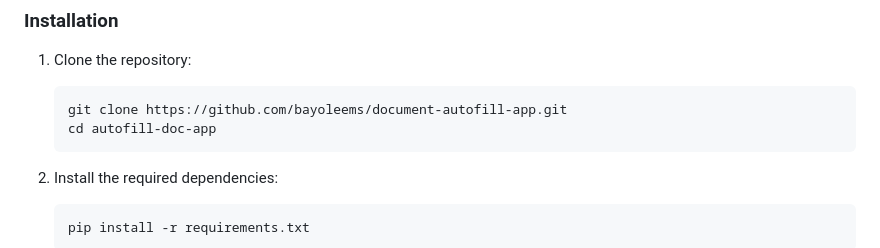
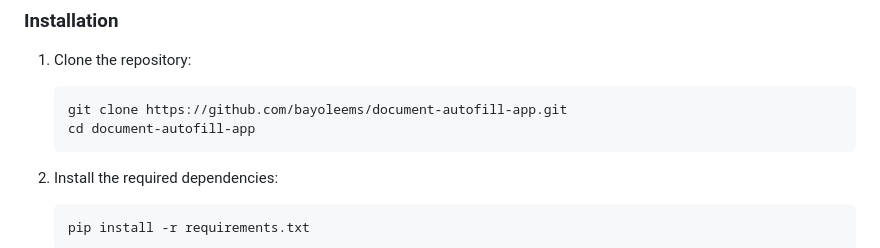
Before and after one commit to bayoleems/document-autofill-app, a Markdown page: README.md, the part around the change. Drawn GitHub-style.

````diff
--- a/README.md
+++ b/README.md
@@ -25,7 +25,7 @@ This project is designed to streamline the process of generating forms from DOCX
 1. Clone the repository:
     ```sh
     git clone https://github.com/bayoleems/document-autofill-app.git
-    cd autofill-doc-app
+    cd document-autofill-app
     ```
 
 2. Install the required dependencies:
````
